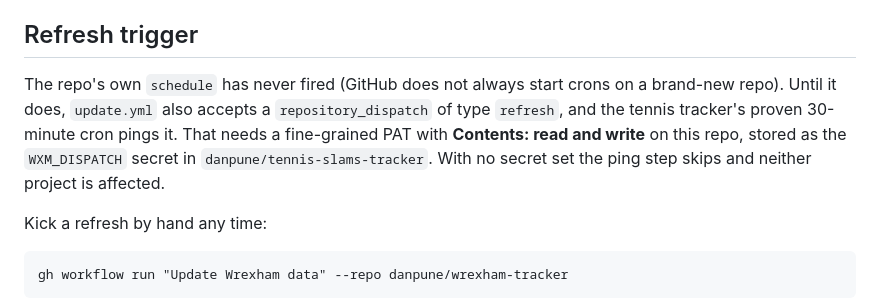
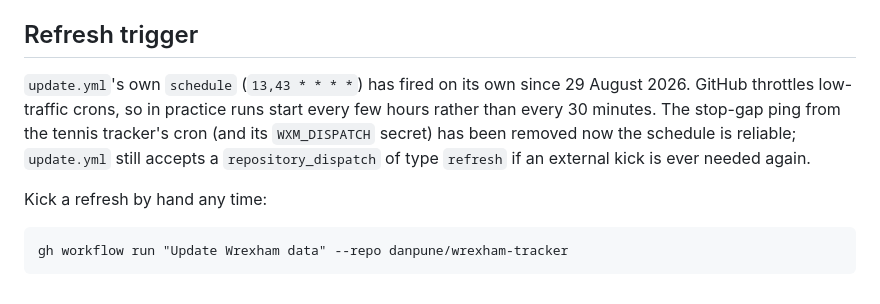
Before and after one commit to danpune/wrexham-tracker, a Markdown page: README.md, the part around the change. Drawn GitHub-style.

Commit message:
README: the schedule fires on its own now
The Refresh trigger section still said the cron had never fired and
leaned on a tennis-tracker ping. The schedule has run by itself since
2026-08-29 and that ping was removed.

```diff
--- a/README.md
+++ b/README.md
@@ -52,12 +52,11 @@ dependencies, no external fonts.
 
 ## Refresh trigger
 
-The repo's own `schedule` has never fired (GitHub does not always start crons on a
-brand-new repo). Until it does, `update.yml` also accepts a `repository_dispatch` of
-type `refresh`, and the tennis tracker's proven 30-minute cron pings it. That needs a
-fine-grained PAT with **Contents: read and write** on this repo, stored as the
-`WXM_DISPATCH` secret in `danpune/tennis-slams-tracker`. With no secret set the ping
-step skips and neither project is affected.
+`update.yml`'s own `schedule` (`13,43 * * * *`) has fired on its own since 29 August 2026.
+GitHub throttles low-traffic crons, so in practice runs start every few hours rather than
+every 30 minutes. The stop-gap ping from the tennis tracker's cron (and its `WXM_DISPATCH`
+secret) has been removed now the schedule is reliable; `update.yml` still accepts a
+`repository_dispatch` of type `refresh` if an external kick is ever needed again.
 
 Kick a refresh by hand any time:
 
```
